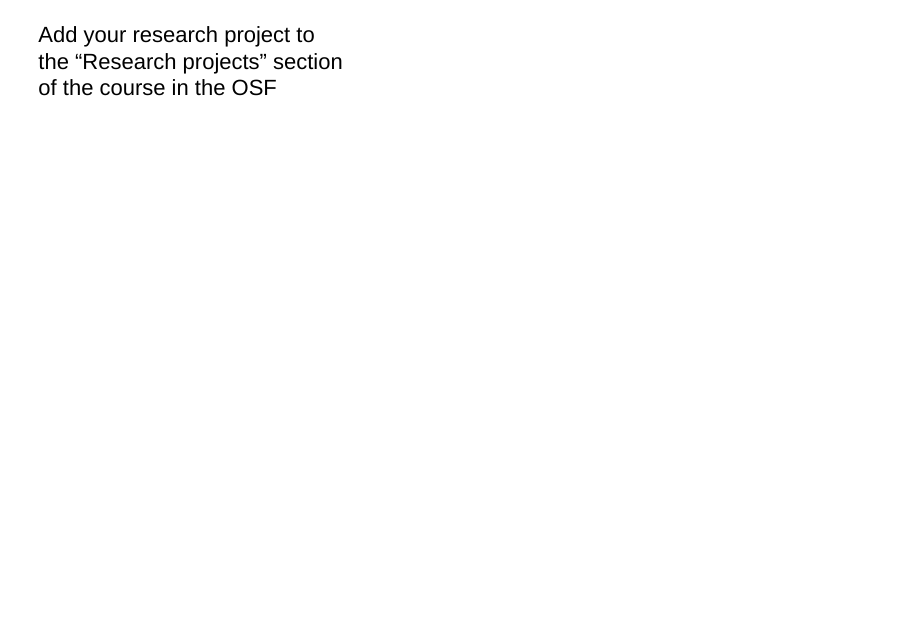
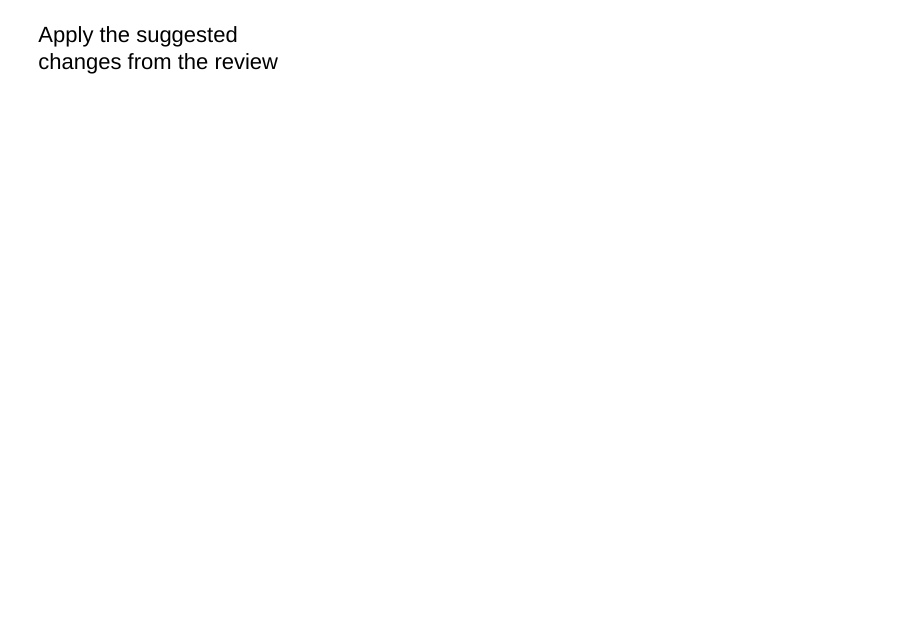
Before and after one commit to mrweiler/dosp-2019-05, an R Markdown document (index.Rmd): page 59 of 63 before the commit and page 59 of 64 after it. Rendered offline with R 4.5, knitr and Pandoc, with nearby package versions; drawn as Slidy slides in place of the format the file asks for.

Commit message:
update slides

```diff
--- a/index.Rmd
+++ b/index.Rmd
@@ -290,6 +290,11 @@ No course on Monday!
 
 ----
 
+Apply the suggested
+changes from the review
+
+----
+
 Add your research project to
 the "Research projects" section
 of the course in the OSF
```
